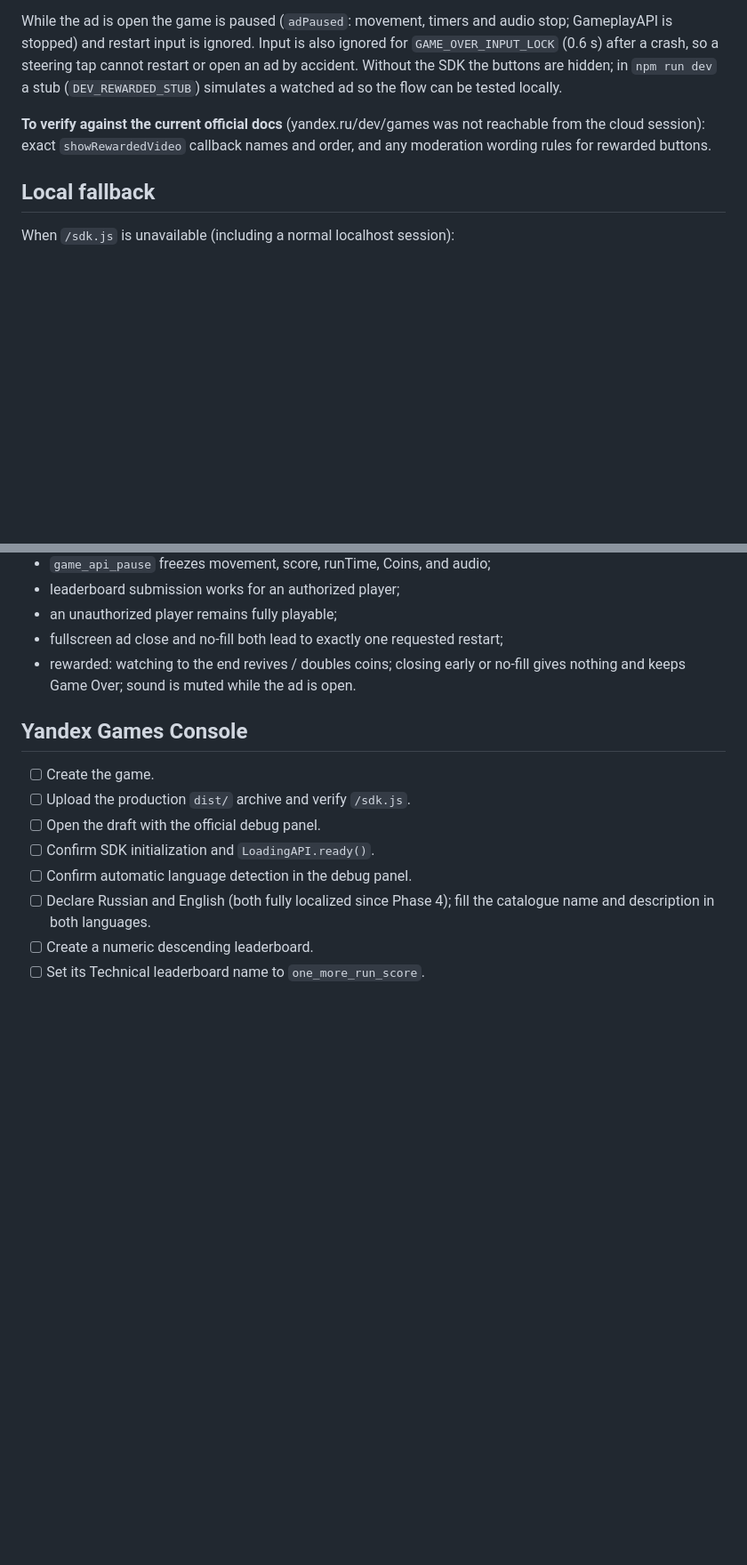
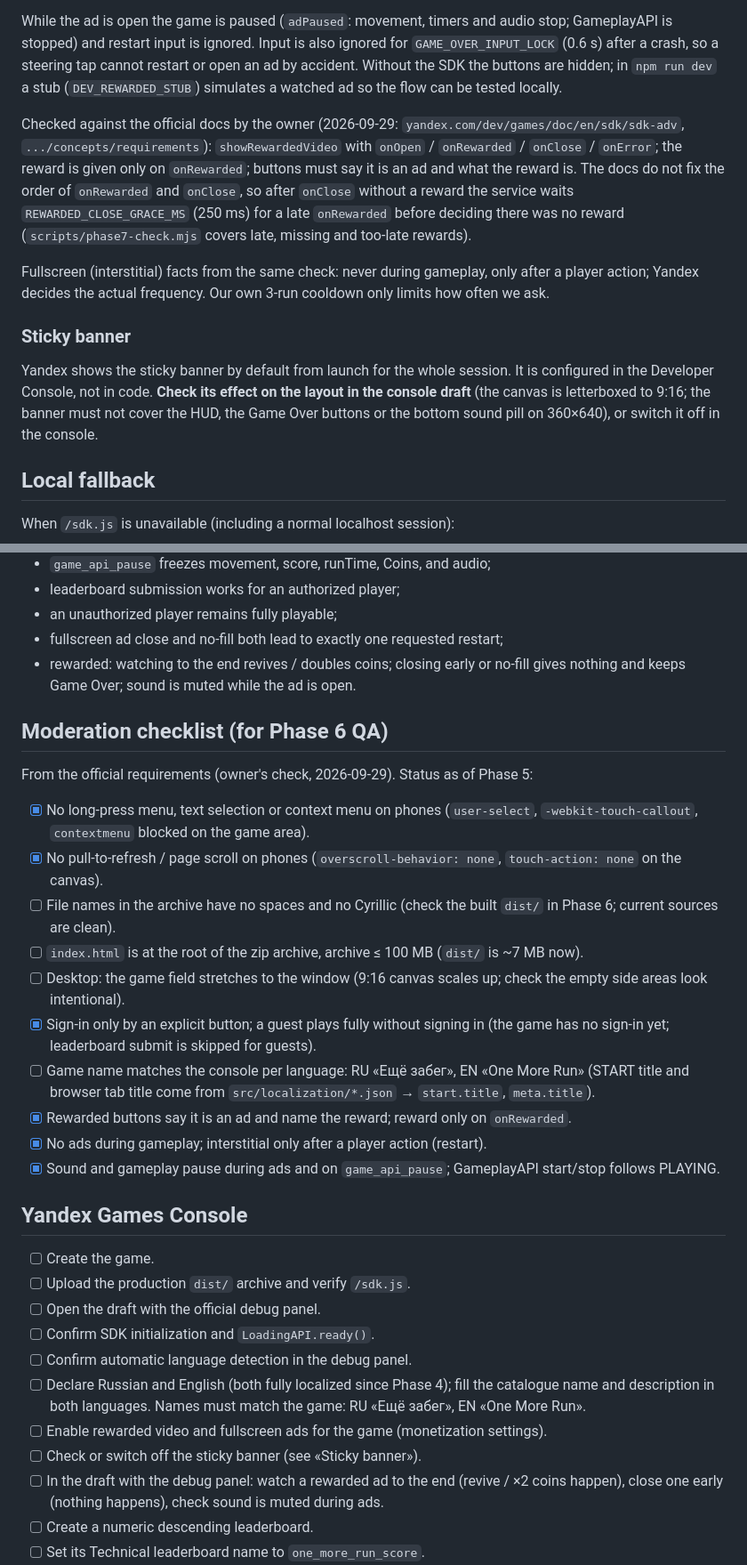
Before and after one commit to red1ve/One-More-Run, a Markdown page: docs/yandex-integration.md, 2 parts joined by grey strips. Shown at 89% size. GitHub-like rendering; blank space fills up the shorter version.

Commit message:
docs: Yandex ad facts, sticky banner note, moderation checklist, console tasks
Co-Authored-By: Claude Opus 5.5 <noreply@anthropic.com>
Claude-Session: https://claude.ai/code/session_01KKYMvdhhb7z3MKCxinJn5H

```diff
--- a/docs/yandex-integration.md
+++ b/docs/yandex-integration.md
@@ -88,7 +88,13 @@ Offers appear only on the Game Over card, only as explicit opt-in buttons with a
 
 While the ad is open the game is paused (`adPaused`: movement, timers and audio stop; GameplayAPI is stopped) and restart input is ignored. Input is also ignored for `GAME_OVER_INPUT_LOCK` (0.6 s) after a crash, so a steering tap cannot restart or open an ad by accident. Without the SDK the buttons are hidden; in `npm run dev` a stub (`DEV_REWARDED_STUB`) simulates a watched ad so the flow can be tested locally.
 
-**To verify against the current official docs** (yandex.ru/dev/games was not reachable from the cloud session): exact `showRewardedVideo` callback names and order, and any moderation wording rules for rewarded buttons.
+Checked against the official docs by the owner (2026-09-29: `yandex.com/dev/games/doc/en/sdk/sdk-adv`, `.../concepts/requirements`): `showRewardedVideo` with `onOpen` / `onRewarded` / `onClose` / `onError`; the reward is given only on `onRewarded`; buttons must say it is an ad and what the reward is. The docs do not fix the order of `onRewarded` and `onClose`, so after `onClose` without a reward the service waits `REWARDED_CLOSE_GRACE_MS` (250 ms) for a late `onRewarded` before deciding there was no reward (`scripts/phase7-check.mjs` covers late, missing and too-late rewards).
+
+Fullscreen (interstitial) facts from the same check: never during gameplay, only after a player action; Yandex decides the actual frequency. Our own 3-run cooldown only limits how often we ask.
+
+### Sticky banner
+
+Yandex shows the sticky banner by default from launch for the whole session. It is configured in the Developer Console, not in code. **Check its effect on the layout in the console draft** (the canvas is letterboxed to 9:16; the banner must not cover the HUD, the Game Over buttons or the bottom sound pill on 360×640), or switch it off in the console.
 
 ## Local fallback
 
@@ -117,6 +123,21 @@ Verify:
 - fullscreen ad close and no-fill both lead to exactly one requested restart;
 - rewarded: watching to the end revives / doubles coins; closing early or no-fill gives nothing and keeps Game Over; sound is muted while the ad is open.
 
+## Moderation checklist (for Phase 6 QA)
+
+From the official requirements (owner's check, 2026-09-29). Status as of Phase 5:
+
+- [x] No long-press menu, text selection or context menu on phones (`user-select`, `-webkit-touch-callout`, `contextmenu` blocked on the game area).
+- [x] No pull-to-refresh / page scroll on phones (`overscroll-behavior: none`, `touch-action: none` on the canvas).
+- [ ] File names in the archive have no spaces and no Cyrillic (check the built `dist/` in Phase 6; current sources are clean).
+- [ ] `index.html` is at the root of the zip archive, archive ≤ 100 MB (`dist/` is ~7 MB now).
+- [ ] Desktop: the game field stretches to the window (9:16 canvas scales up; check the empty side areas look intentional).
+- [x] Sign-in only by an explicit button; a guest plays fully without signing in (the game has no sign-in yet; leaderboard submit is skipped for guests).
+- [ ] Game name matches the console per language: RU «Ещё забег», EN «One More Run» (START title and browser tab title come from `src/localization/*.json` → `start.title`, `meta.title`).
+- [x] Rewarded buttons say it is an ad and name the reward; reward only on `onRewarded`.
+- [x] No ads during gameplay; interstitial only after a player action (restart).
+- [x] Sound and gameplay pause during ads and on `game_api_pause`; GameplayAPI start/stop follows PLAYING.
+
 ## Yandex Games Console
 
 - [ ] Create the game.
@@ -124,7 +145,10 @@ Verify:
 - [ ] Open the draft with the official debug panel.
 - [ ] Confirm SDK initialization and `LoadingAPI.ready()`.
 - [ ] Confirm automatic language detection in the debug panel.
-- [ ] Declare Russian and English (both fully localized since Phase 4); fill the catalogue name and description in both languages.
+- [ ] Declare Russian and English (both fully localized since Phase 4); fill the catalogue name and description in both languages. Names must match the game: RU «Ещё забег», EN «One More Run».
+- [ ] Enable rewarded video and fullscreen ads for the game (monetization settings).
+- [ ] Check or switch off the sticky banner (see «Sticky banner»).
+- [ ] In the draft with the debug panel: watch a rewarded ad to the end (revive / ×2 coins happen), close one early (nothing happens), check sound is muted during ads.
 - [ ] Create a numeric descending leaderboard.
 - [ ] Set its Technical leaderboard name to `one_more_run_score`.
 - [ ] Test leaderboard submission as an authorized player.
```
Also changed, not shown: docs/handoff/PROGRESS.md (+8 -5 lines).
